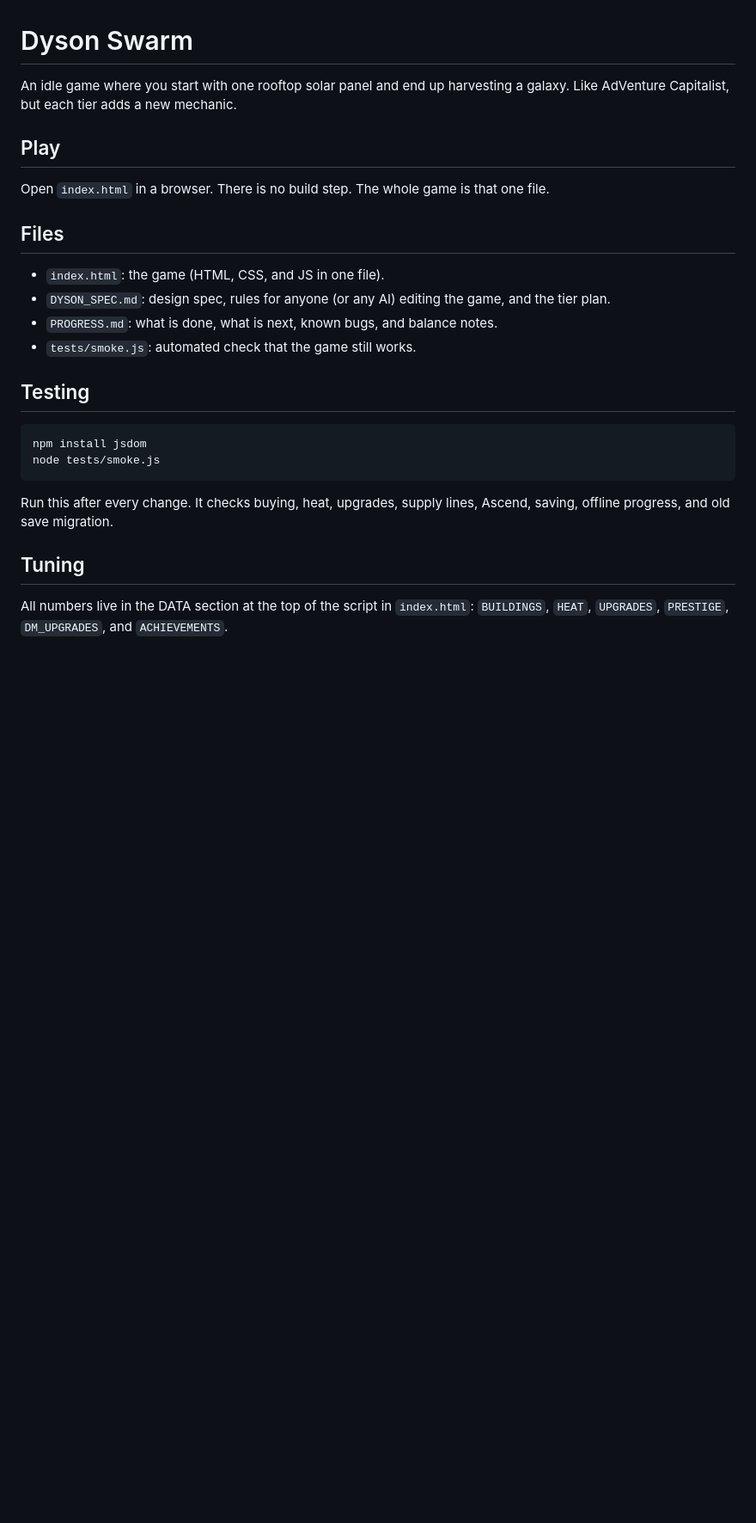
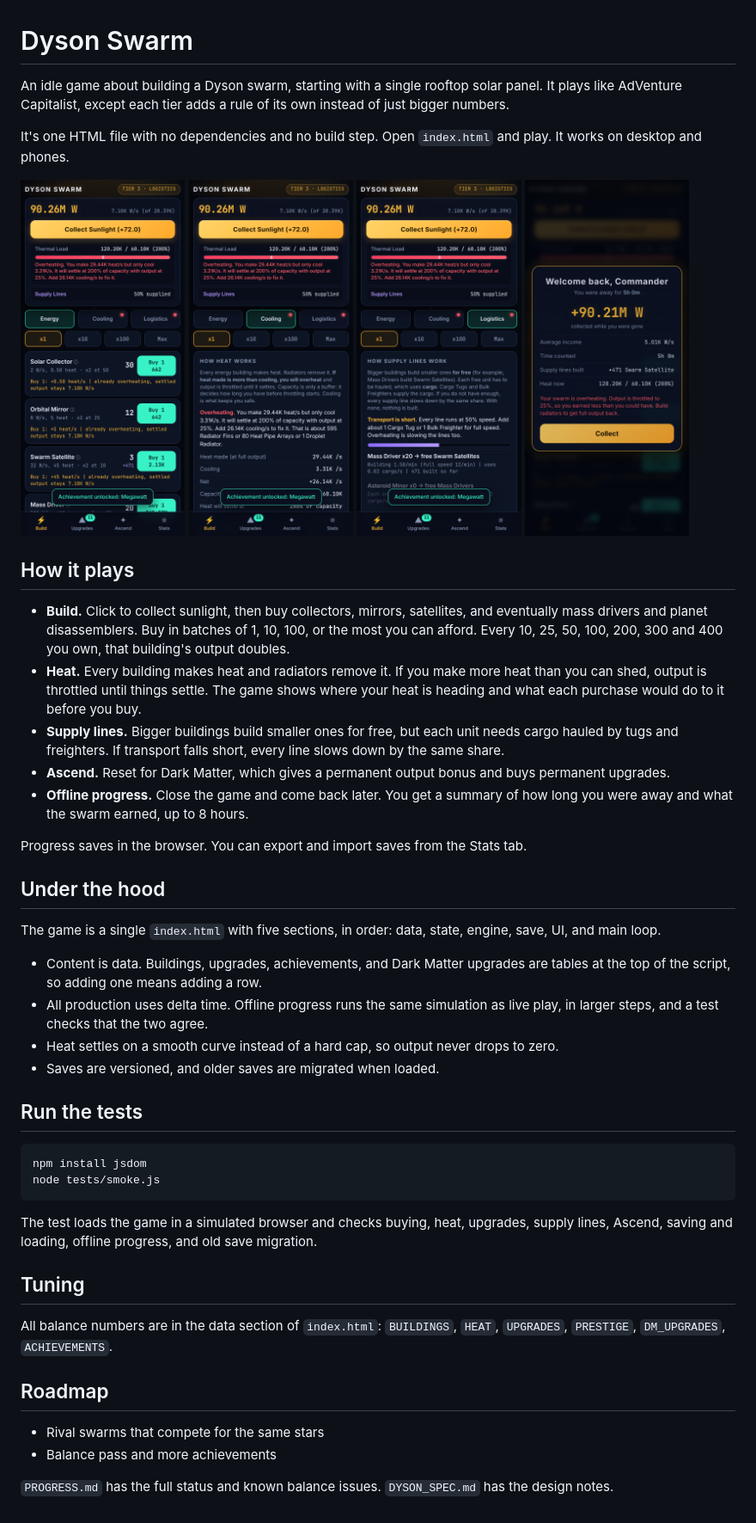
Before and after one commit to NoobAttack/Dyson-Swarm-Game, a Markdown page: README.md, the part around the change. Shown at 86% size. Drawn GitHub-style; pictures changed too: docs/build.png (added), docs/heat.png (added), docs/supply-lines.png (added); blank space fills up the shorter version.

Commit message:
Rewrite README and add screenshots
Co-Authored-By: Claude Sonnet 5.5 <noreply@anthropic.com>
Claude-Session: https://claude.ai/code/session_01UqsCH6Pszwk4mseaC8a6FQ

````diff
--- a/README.md
+++ b/README.md
@@ -1,22 +1,51 @@
 # Dyson Swarm
 
-An idle game where you start with one rooftop solar panel and end up harvesting a galaxy. Like AdVenture Capitalist, but each tier adds a new mechanic.
+An idle game about building a Dyson swarm, starting with a single rooftop solar panel. It plays like AdVenture Capitalist, except each tier adds a rule of its own instead of just bigger numbers.
 
-## Play
-Open `index.html` in a browser. There is no build step. The whole game is that one file.
+It's one HTML file with no dependencies and no build step. Open `index.html` and play. It works on desktop and phones.
 
-## Files
-- `index.html`: the game (HTML, CSS, and JS in one file).
-- `DYSON_SPEC.md`: design spec, rules for anyone (or any AI) editing the game, and the tier plan.
-- `PROGRESS.md`: what is done, what is next, known bugs, and balance notes.
-- `tests/smoke.js`: automated check that the game still works.
+<p>
+  <img src="docs/build.png" width="23%" alt="Build tab">
+  <img src="docs/heat.png" width="23%" alt="Heat and cooling">
+  <img src="docs/supply-lines.png" width="23%" alt="Supply lines">
+  <img src="docs/welcome-back.png" width="23%" alt="Welcome back screen">
+</p>
 
-## Testing
+## How it plays
+
+- **Build.** Click to collect sunlight, then buy collectors, mirrors, satellites, and eventually mass drivers and planet disassemblers. Buy in batches of 1, 10, 100, or the most you can afford. Every 10, 25, 50, 100, 200, 300 and 400 you own, that building's output doubles.
+- **Heat.** Every building makes heat and radiators remove it. If you make more heat than you can shed, output is throttled until things settle. The game shows where your heat is heading and what each purchase would do to it before you buy.
+- **Supply lines.** Bigger buildings build smaller ones for free, but each unit needs cargo hauled by tugs and freighters. If transport falls short, every line slows down by the same share.
+- **Ascend.** Reset for Dark Matter, which gives a permanent output bonus and buys permanent upgrades.
+- **Offline progress.** Close the game and come back later. You get a summary of how long you were away and what the swarm earned, up to 8 hours.
+
+Progress saves in the browser. You can export and import saves from the Stats tab.
+
+## Under the hood
+
+The game is a single `index.html` with five sections, in order: data, state, engine, save, UI, and main loop.
+
+- Content is data. Buildings, upgrades, achievements, and Dark Matter upgrades are tables at the top of the script, so adding one means adding a row.
+- All production uses delta time. Offline progress runs the same simulation as live play, in larger steps, and a test checks that the two agree.
+- Heat settles on a smooth curve instead of a hard cap, so output never drops to zero.
+- Saves are versioned, and older saves are migrated when loaded.
+
+## Run the tests
+
 ```
 npm install jsdom
 node tests/smoke.js
 ```
-Run this after every change. It checks buying, heat, upgrades, supply lines, Ascend, saving, offline progress, and old save migration.
+
+The test loads the game in a simulated browser and checks buying, heat, upgrades, supply lines, Ascend, saving and loading, offline progress, and old save migration.
 
 ## Tuning
-All numbers live in the DATA section at the top of the script in `index.html`: `BUILDINGS`, `HEAT`, `UPGRADES`, `PRESTIGE`, `DM_UPGRADES`, and `ACHIEVEMENTS`.
+
+All balance numbers are in the data section of `index.html`: `BUILDINGS`, `HEAT`, `UPGRADES`, `PRESTIGE`, `DM_UPGRADES`, `ACHIEVEMENTS`.
+
+## Roadmap
+
+- Rival swarms that compete for the same stars
+- Balance pass and more achievements
+
+`PROGRESS.md` has the full status and known balance issues. `DYSON_SPEC.md` has the design notes.
````
